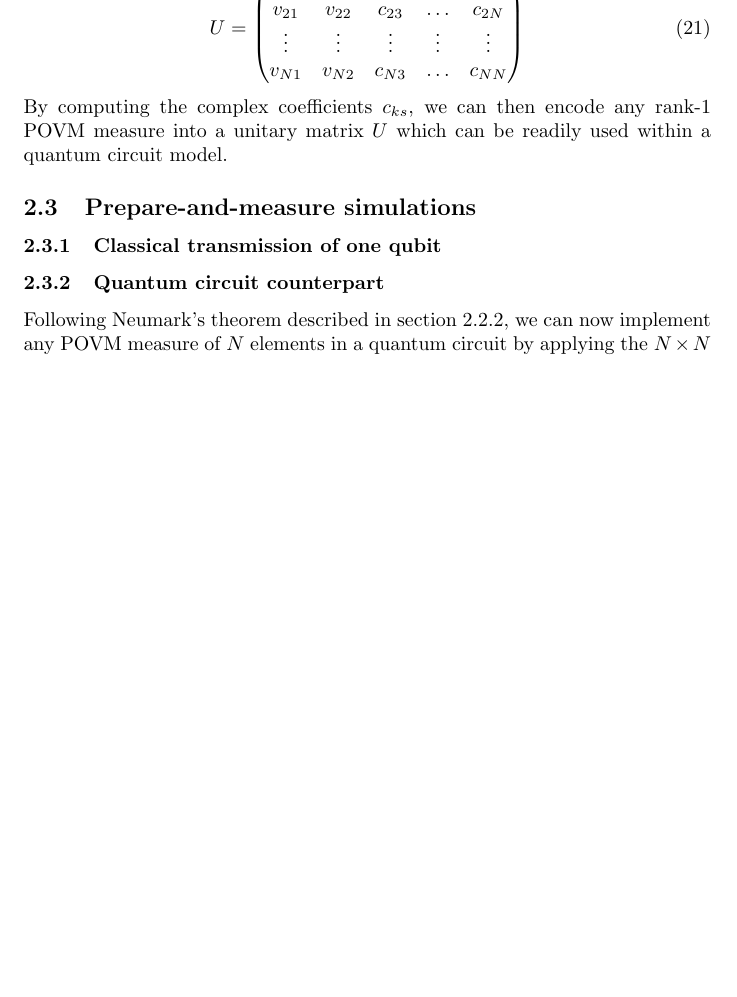
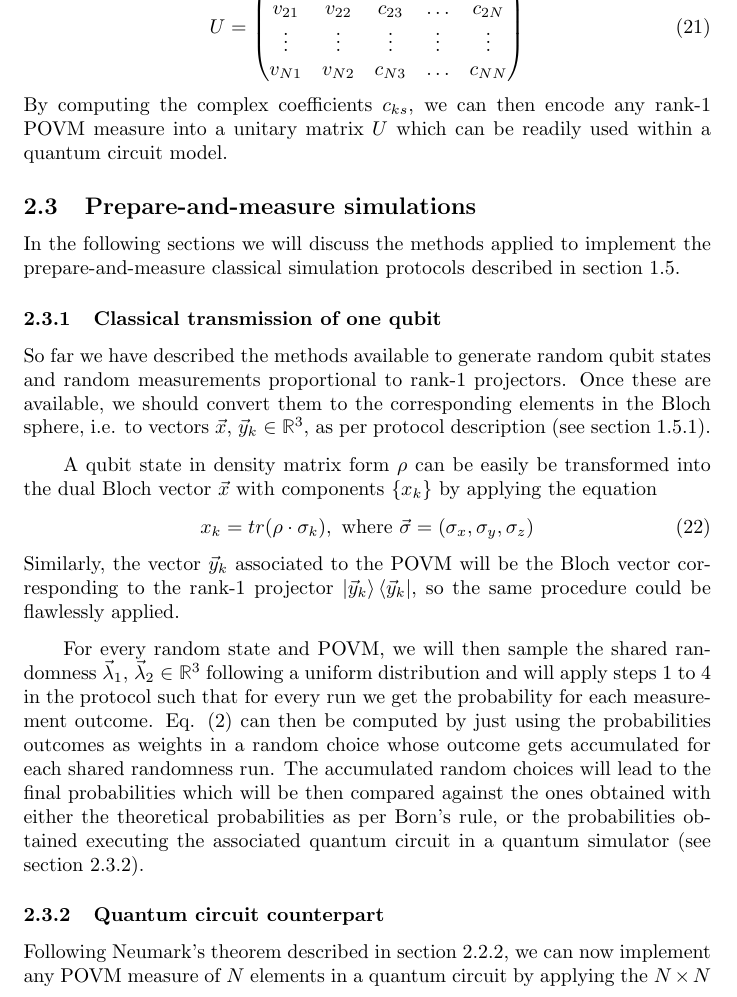
Before and after one commit to inaki-ortizdelandaluce/qubit-communication-simulations, a LaTeX paper (tex/main.tex, which reads tex/pm.tex): part of page 15 of 36 before the commit and part of page 16 of 38 after it, cut so that both start at the same text, the shorter picture padded with empty space. Compiled offline with pdfLaTeX.

Commit message:
LATeX: Section 2.3 - Prepare and measure scenario

```diff
--- a/tex/pm.tex
+++ b/tex/pm.tex
@@ -1,4 +1,15 @@
+In the following sections we will discuss the methods applied to implement the prepare-and-measure classical simulation protocols described in section \ref{section:protocols}.
 \subsubsection{Classical transmission of one qubit}
-\subsubsection{Quantum circuit counterpart}
+So far we have described the methods available to generate random qubit states and random measurements proportional to rank-1 projectors. Once these are available, we should convert them to the corresponding elements in the Bloch sphere, i.e. to vectors $\vec{x}$, ${\vec{y}_k} \in \mathbb{R}^3$, as per protocol description (see section \ref{section:protocol_pm}).
+
+A qubit state in density matrix form $\rho$ can be easily be transformed into the dual Bloch vector $\vec{x}$ with components $\{x_k\}$ by applying the equation
+\begin{equation}
+    x_k = tr(\rho \cdot \sigma_k),\ \text{where}\ \vec{\sigma} = (\sigma_x, \sigma_y, \sigma_z)
+\end{equation}
+Similarly, the vector ${\vec{y}_k}$ associated to the POVM will be the Bloch vector corresponding to the rank-1 projector $ \ket{\vec{y}_k} \bra{\vec{y}_k}$, so the same procedure could be flawlessly applied.
+
+For every random state and POVM, we will then sample the shared randomness $\vec{\lambda}_1$, $\vec{\lambda}_2 \in \mathbb{R}^3$ following a uniform distribution and will apply steps 1 to 4 in the protocol such that for every run we get the probability for each measurement outcome. Eq. (\ref{eq:prob_classic}) can then be computed by just using the probabilities outcomes as weights in a random choice whose outcome gets accumulated for each shared randomness run. The accumulated random choices will lead to the final probabilities which will be then compared against the ones obtained with either the theoretical probabilities as per Born's rule, or the probabilities obtained executing the associated quantum circuit in a quantum simulator (see section \ref{section:quantum_circuit}).
+
+\subsubsection{Quantum circuit counterpart}\label{section:quantum_circuit}
 Following Neumark's theorem described in section \ref{section:neumark}, we can now implement any POVM measure of $N$ elements in a quantum circuit by applying the $N\times N$ unitary matrix $U$ resulting from Neumark's to an initial state made of the original qubit state we want to measure, together with a set of $N-1$ ancillary qubits, a.k.a. \textit{ancillas}, as follows
 
```
Also changed, not shown: tex/main.tex (+2 -0 lines), tex/pm.tex (2 more changed lines).
